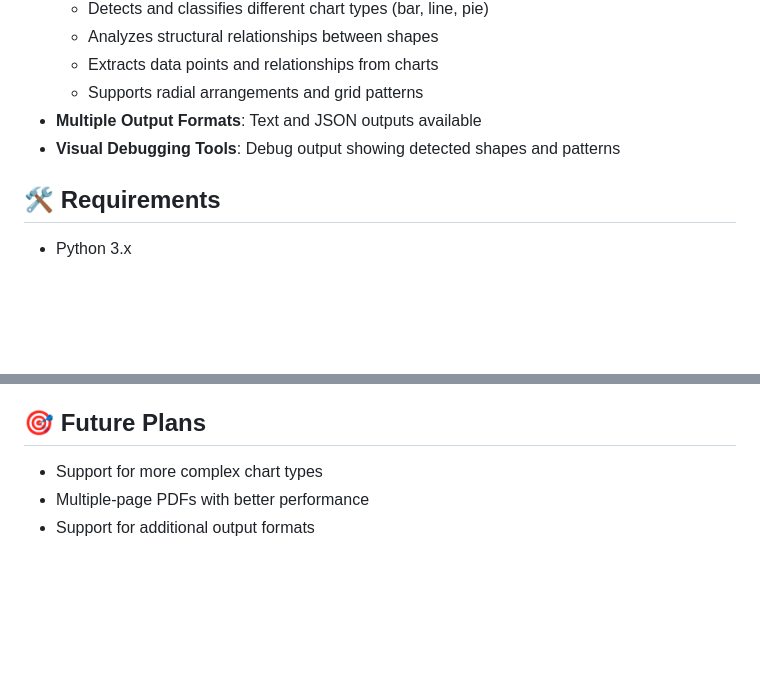
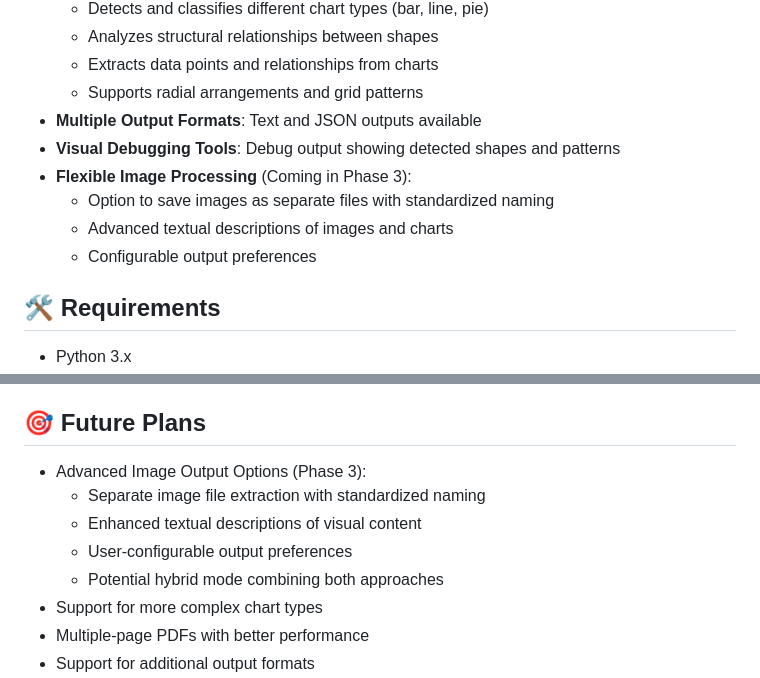
Before and after one commit to tylerbcrawford/llimage, a Markdown page: README.md, 2 parts joined by grey strips. Rendered like a GitHub page; blank space fills up the shorter version.

Commit message:
Update documentation: Add Phase 3 image output options details

```diff
--- a/README.md
+++ b/README.md
@@ -42,6 +42,10 @@ LLiMage runs locally, ensuring your documents never leave your machine. No exter
   - Supports radial arrangements and grid patterns
 - **Multiple Output Formats**: Text and JSON outputs available
 - **Visual Debugging Tools**: Debug output showing detected shapes and patterns
+- **Flexible Image Processing** (Coming in Phase 3):
+  - Option to save images as separate files with standardized naming
+  - Advanced textual descriptions of images and charts
+  - Configurable output preferences
 
 ## 🛠️ Requirements
 - Python 3.x
@@ -100,6 +104,11 @@ LLiMage runs locally, ensuring your documents never leave your machine. No exter
 - ⏳ Performance optimizations
 
 ## 🎯 Future Plans
+- Advanced Image Output Options (Phase 3):
+  * Separate image file extraction with standardized naming
+  * Enhanced textual descriptions of visual content
+  * User-configurable output preferences
+  * Potential hybrid mode combining both approaches
 - Support for more complex chart types
 - Multiple-page PDFs with better performance
 - Support for additional output formats
```
Also changed, not shown: DOCUMENTATION.md (+28 -1 lines), cline_docs/projectRoadmap.md (+29 -13 lines).
